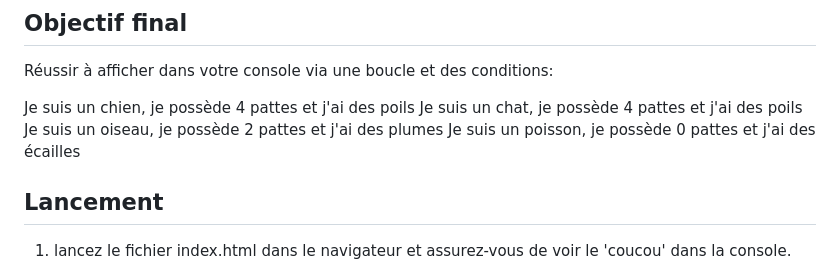
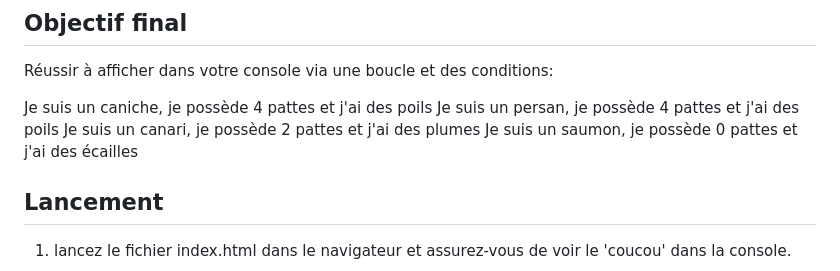
Before and after one commit to WildCodeSchool/exercice-tableau-objet, a Markdown page: README.md, the part around the change. Drawn GitHub-style.

```diff
--- a/README.md
+++ b/README.md
@@ -18,10 +18,10 @@ Vous entrainez à utiliser :
 
 Réussir à afficher dans votre console via une boucle et des conditions:
 
-Je suis un chien, je possède 4 pattes et j'ai des poils
-Je suis un chat, je possède 4 pattes et j'ai des poils
-Je suis un oiseau, je possède 2 pattes et j'ai des plumes
-Je suis un poisson, je possède 0 pattes et j'ai des écailles
+Je suis un caniche, je possède 4 pattes et j'ai des poils
+Je suis un persan, je possède 4 pattes et j'ai des poils
+Je suis un canari, je possède 2 pattes et j'ai des plumes
+Je suis un saumon, je possède 0 pattes et j'ai des écailles
 
 ## Lancement
 
```
